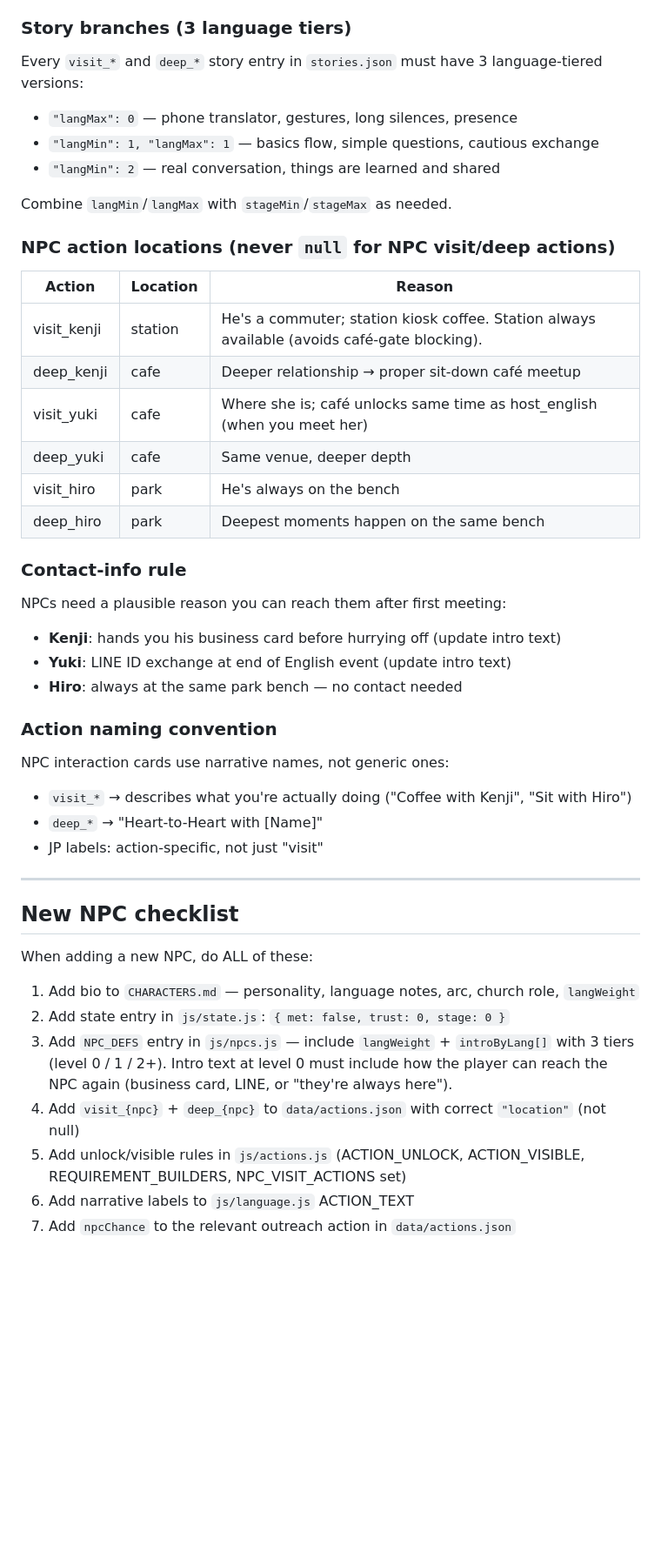
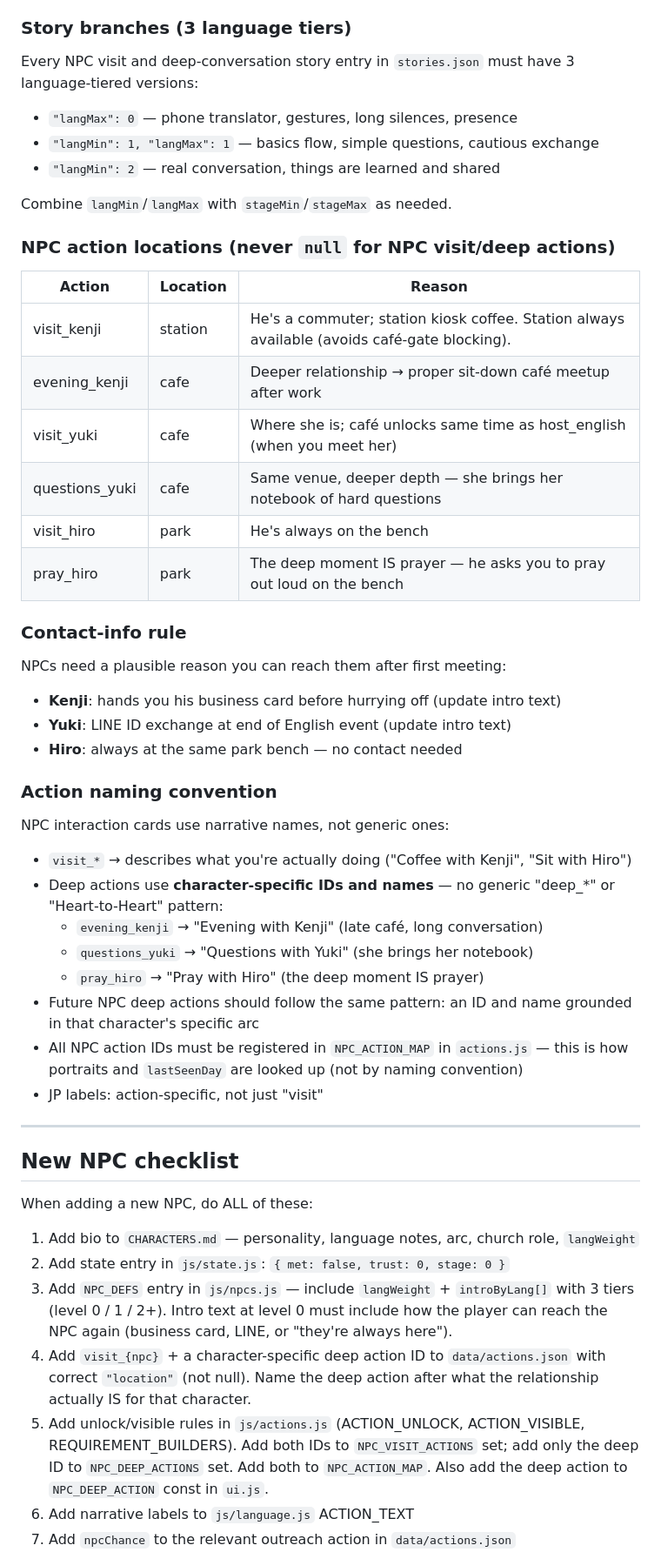
Before and after one commit to trimmja/claude-mobile, a Markdown page: CLAUDE.md, the part around one of its changes. Shown at 87% size. Drawn GitHub-style; blank space fills up the shorter version.

```diff
--- a/CLAUDE.md
+++ b/CLAUDE.md
@@ -471,7 +473,7 @@ At level 2+: 100% base + existing lang bonus.
 
 ### Story branches (3 language tiers)
 
-Every `visit_*` and `deep_*` story entry in `stories.json` must have 3 language-tiered versions:
+Every NPC visit and deep-conversation story entry in `stories.json` must have 3 language-tiered versions:
 - `"langMax": 0` — phone translator, gestures, long silences, presence
 - `"langMin": 1, "langMax": 1` — basics flow, simple questions, cautious exchange
 - `"langMin": 2` — real conversation, things are learned and shared
@@ -483,11 +485,11 @@ Combine `langMin`/`langMax` with `stageMin`/`stageMax` as needed.
 | Action | Location | Reason |
 |--------|----------|--------|
 | visit_kenji | station | He's a commuter; station kiosk coffee. Station always available (avoids café-gate blocking). |
-| deep_kenji | cafe | Deeper relationship → proper sit-down café meetup |
+| evening_kenji | cafe | Deeper relationship → proper sit-down café meetup after work |
 | visit_yuki | cafe | Where she is; café unlocks same time as host_english (when you meet her) |
-| deep_yuki | cafe | Same venue, deeper depth |
+| questions_yuki | cafe | Same venue, deeper depth — she brings her notebook of hard questions |
 | visit_hiro | park | He's always on the bench |
-| deep_hiro | park | Deepest moments happen on the same bench |
+| pray_hiro | park | The deep moment IS prayer — he asks you to pray out loud on the bench |
 
 ### Contact-info rule
 
@@ -500,7 +502,12 @@ NPCs need a plausible reason you can reach them after first meeting:
 
 NPC interaction cards use narrative names, not generic ones:
 - `visit_*` → describes what you're actually doing ("Coffee with Kenji", "Sit with Hiro")
-- `deep_*` → "Heart-to-Heart with [Name]"
+- Deep actions use **character-specific IDs and names** — no generic "deep_*" or "Heart-to-Heart" pattern:
+  - `evening_kenji` → "Evening with Kenji" (late café, long conversation)
+  - `questions_yuki` → "Questions with Yuki" (she brings her notebook)
+  - `pray_hiro` → "Pray with Hiro" (the deep moment IS prayer)
+- Future NPC deep actions should follow the same pattern: an ID and name grounded in that character's specific arc
+- All NPC action IDs must be registered in `NPC_ACTION_MAP` in `actions.js` — this is how portraits and `lastSeenDay` are looked up (not by naming convention)
 - JP labels: action-specific, not just "visit"
 
 ---
@@ -511,8 +518,8 @@ When adding a new NPC, do ALL of these:
 1. Add bio to `CHARACTERS.md` — personality, language notes, arc, church role, `langWeight`
 2. Add state entry in `js/state.js`: `{ met: false, trust: 0, stage: 0 }`
 3. Add `NPC_DEFS` entry in `js/npcs.js` — include `langWeight` + `introByLang[]` with 3 tiers (level 0 / 1 / 2+). Intro text at level 0 must include how the player can reach the NPC again (business card, LINE, or "they're always here").
-4. Add `visit_{npc}` + `deep_{npc}` to `data/actions.json` with correct `"location"` (not null)
-5. Add unlock/visible rules in `js/actions.js` (ACTION_UNLOCK, ACTION_VISIBLE, REQUIREMENT_BUILDERS, NPC_VISIT_ACTIONS set)
+4. Add `visit_{npc}` + a character-specific deep action ID to `data/actions.json` with correct `"location"` (not null). Name the deep action after what the relationship actually IS for that character.
+5. Add unlock/visible rules in `js/actions.js` (ACTION_UNLOCK, ACTION_VISIBLE, REQUIREMENT_BUILDERS). Add both IDs to `NPC_VISIT_ACTIONS` set; add only the deep ID to `NPC_DEEP_ACTIONS` set. Add both to `NPC_ACTION_MAP`. Also add the deep action to `NPC_DEEP_ACTION` const in `ui.js`.
 6. Add narrative labels to `js/language.js` ACTION_TEXT
 7. Add `npcChance` to the relevant outreach action in `data/actions.json`
 8. Write story beats in `data/stories.json` — 3 lang tiers × ~3 stage tiers ≈ ~9 beats per action
```
Also changed, not shown: other parts of CLAUDE.md (+9 -7 lines), PROGRESS.md (+3 -0 lines), ROADMAP.md (+1 -0 lines).
